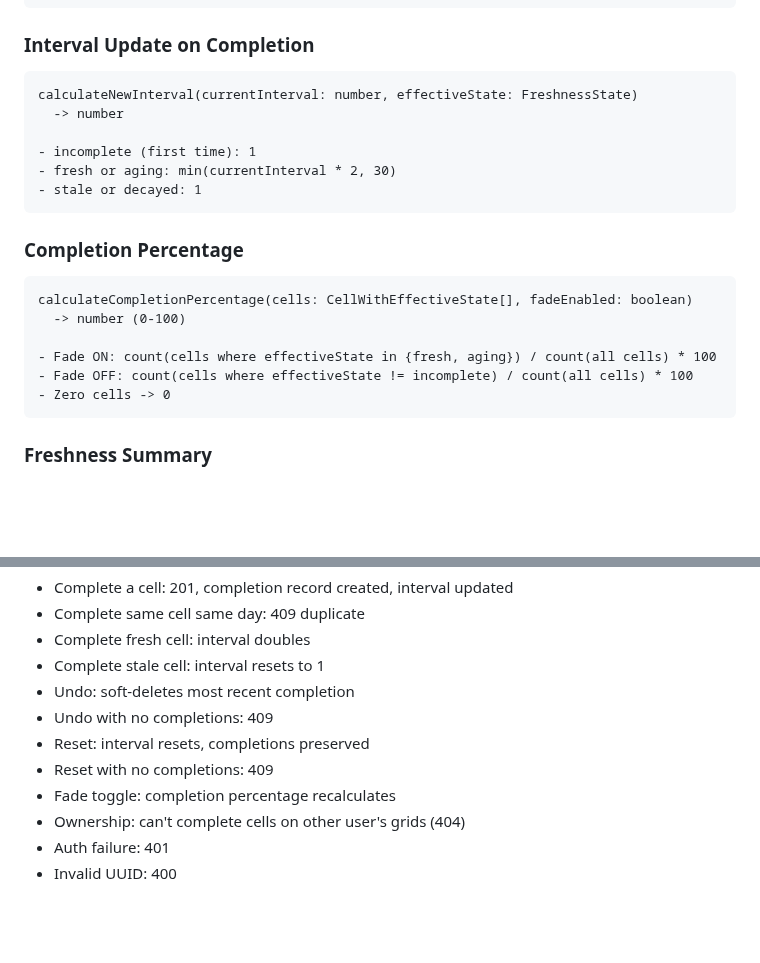
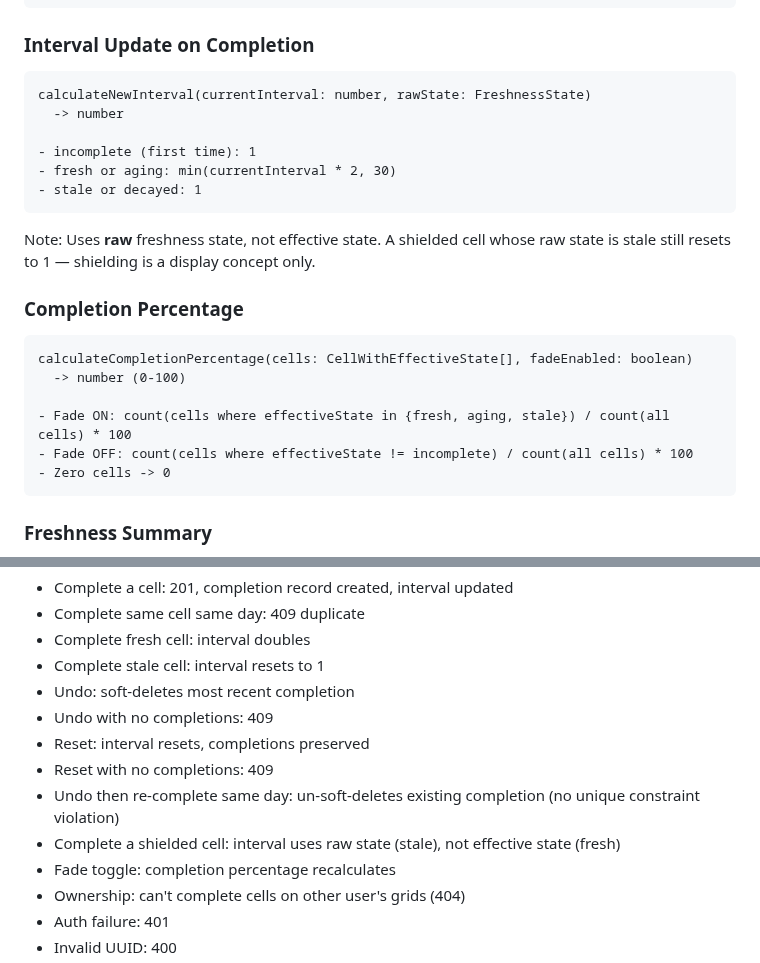
Before and after one commit to evilstickman/tessitura, a Markdown page: docs/specs/2026-03-16-m1.5-cell-completion-freshness-design.md, 2 parts joined by grey strips. GitHub-like rendering; blank space fills up the shorter version.

````diff
--- a/docs/specs/2026-03-16-m1.5-cell-completion-freshness-design.md
+++ b/docs/specs/2026-03-16-m1.5-cell-completion-freshness-design.md
@@ -116,7 +122,7 @@ effectiveFreshnessState(rawState, isShielded, fadeEnabled)
 ### Interval Update on Completion
 
 ```
-calculateNewInterval(currentInterval: number, effectiveState: FreshnessState)
+calculateNewInterval(currentInterval: number, rawState: FreshnessState)
   -> number
 
 - incomplete (first time): 1
@@ -124,13 +130,15 @@ calculateNewInterval(currentInterval: number, effectiveState: FreshnessState)
 - stale or decayed: 1
 ```
 
+Note: Uses **raw** freshness state, not effective state. A shielded cell whose raw state is stale still resets to 1 — shielding is a display concept only.
+
 ### Completion Percentage
 
 ```
 calculateCompletionPercentage(cells: CellWithEffectiveState[], fadeEnabled: boolean)
   -> number (0-100)
 
-- Fade ON: count(cells where effectiveState in {fresh, aging}) / count(all cells) * 100
+- Fade ON: count(cells where effectiveState in {fresh, aging, stale}) / count(all cells) * 100
 - Fade OFF: count(cells where effectiveState != incomplete) / count(all cells) * 100
 - Zero cells -> 0
 ```
@@ -284,6 +292,8 @@ Full API lifecycle through HTTP:
 - Undo with no completions: 409
 - Reset: interval resets, completions preserved
 - Reset with no completions: 409
+- Undo then re-complete same day: un-soft-deletes existing completion (no unique constraint violation)
+- Complete a shielded cell: interval uses raw state (stale), not effective state (fresh)
 - Fade toggle: completion percentage recalculates
 - Ownership: can't complete cells on other user's grids (404)
 - Auth failure: 401
````
Also changed, not shown: other parts of docs/specs/2026-03-16-m1.5-cell-completion-freshness-design.md (+12 -6 lines).
